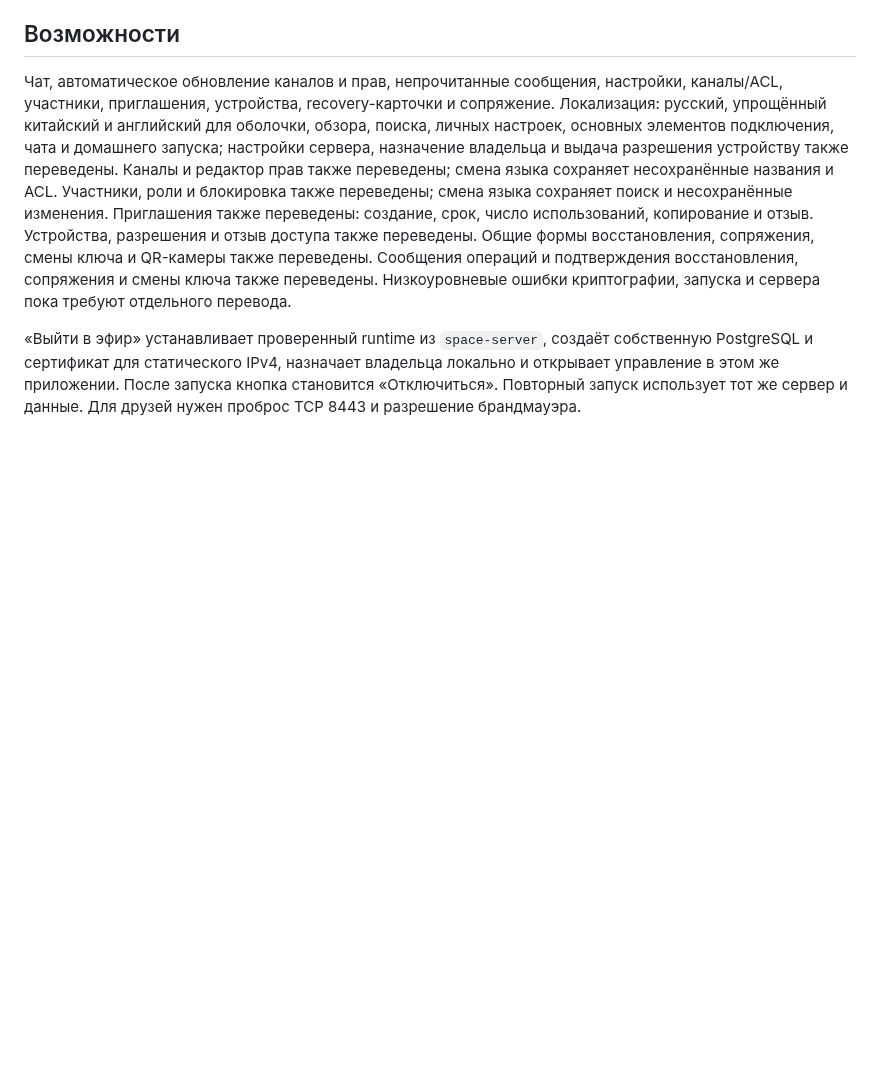
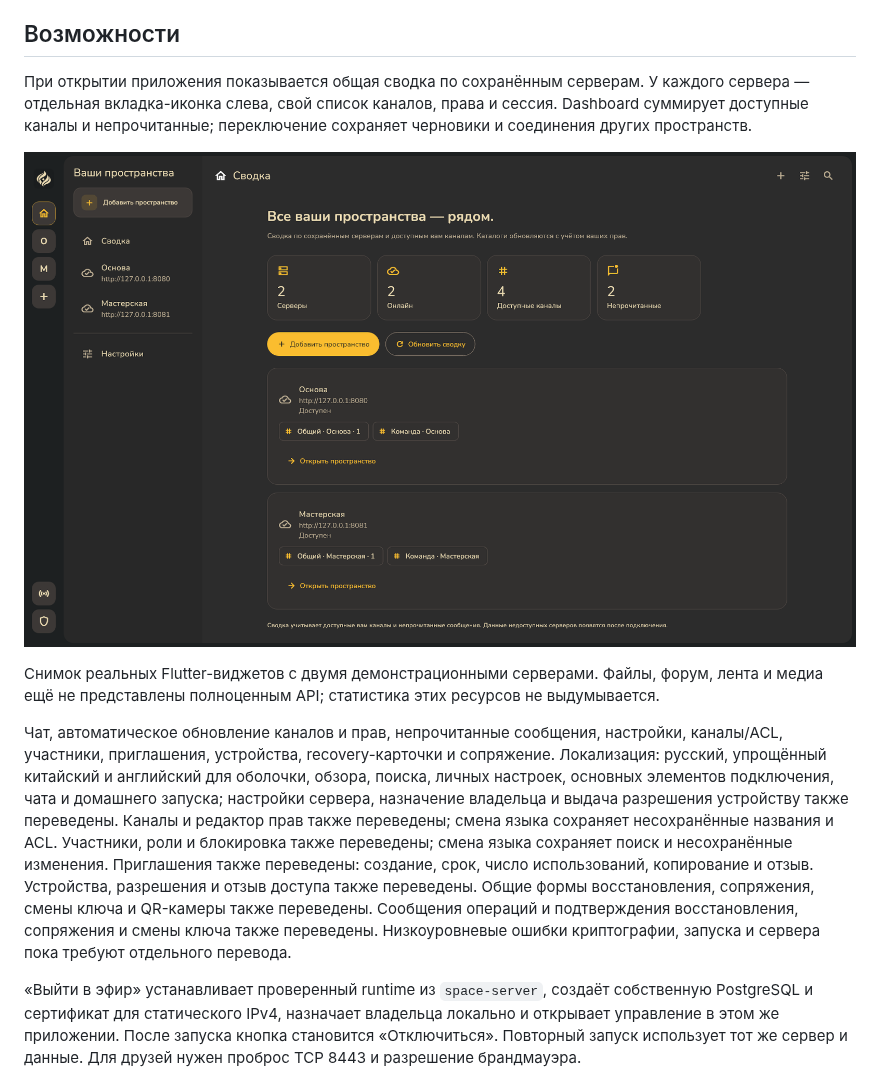
Before and after one commit to space-protocol-project/space-app, a Markdown page: README.md, the part around the change. Rendered like a GitHub page; pictures changed too: docs/assets/guides/space-dashboard.png (added); blank space fills up the shorter version.

Commit message:
feat: add global dashboard and independent server workspace tabs

```diff
--- a/README.md
+++ b/README.md
@@ -10,6 +10,12 @@
 - [Протокол, архитектура и промосайт](https://github.com/space-protocol-project/space-protocol).
 
 ## Возможности
+
+При открытии приложения показывается общая сводка по сохранённым серверам. У каждого сервера — отдельная вкладка-иконка слева, свой список каналов, права и сессия. Dashboard суммирует доступные каналы и непрочитанные; переключение сохраняет черновики и соединения других пространств.
+
+![Главная приложения Space](docs/assets/guides/space-dashboard.png)
+
+Снимок реальных Flutter-виджетов с двумя демонстрационными серверами. Файлы, форум, лента и медиа ещё не представлены полноценным API; статистика этих ресурсов не выдумывается.
 
 Чат, автоматическое обновление каналов и прав, непрочитанные сообщения, настройки, каналы/ACL, участники, приглашения, устройства, recovery-карточки и сопряжение. Локализация: русский, упрощённый китайский и английский для оболочки, обзора, поиска, личных настроек, основных элементов подключения, чата и домашнего запуска; настройки сервера, назначение владельца и выдача разрешения устройству также переведены. Каналы и редактор прав также переведены; смена языка сохраняет несохранённые названия и ACL. Участники, роли и блокировка также переведены; смена языка сохраняет поиск и несохранённые изменения. Приглашения также переведены: создание, срок, число использований, копирование и отзыв. Устройства, разрешения и отзыв доступа также переведены. Общие формы восстановления, сопряжения, смены ключа и QR-камеры также переведены. Сообщения операций и подтверждения восстановления, сопряжения и смены ключа также переведены. Низкоуровневые ошибки криптографии, запуска и сервера пока требуют отдельного перевода.
 
```
Also changed, not shown: Changelog.md (+3 -0 lines), docs/APPLICATION-GUIDE.md (+6 -0 lines), 15 other files.
